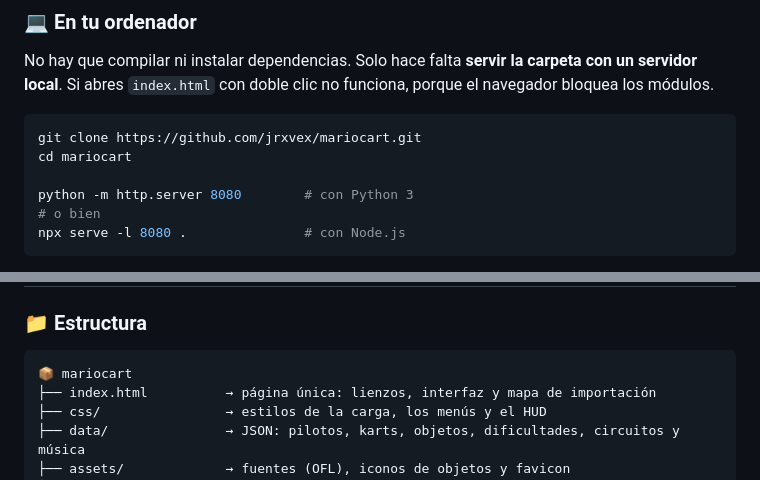
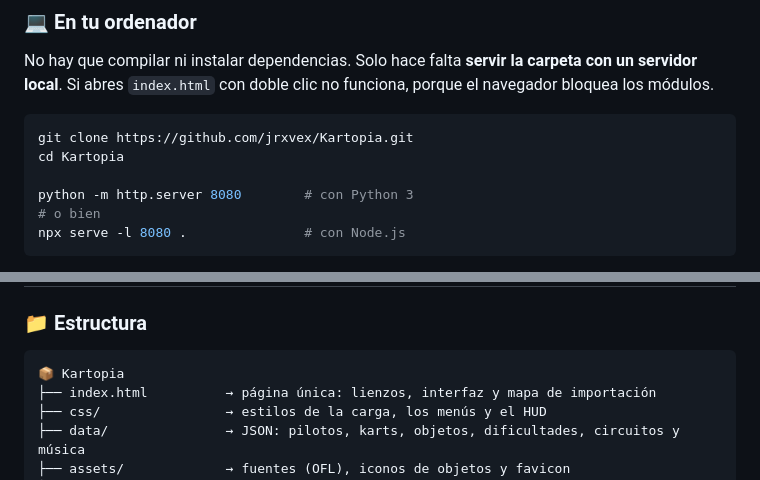
Before and after one commit to jrxvex/Kartopia, a Markdown page: README.md, 2 parts joined by grey strips. Rendered like a GitHub page.

Commit message:
README: use the renamed Kartopia repository in clone instructions
Co-Authored-By: Claude Opus 5.5 <noreply@anthropic.com>
Claude-Session: https://claude.ai/code/session_01Ec84pVEHDffB59abDrRNXn

````diff
--- a/README.md
+++ b/README.md
@@ -93,8 +93,8 @@ No hay que compilar ni instalar dependencias. Solo hace falta **servir la carpet
 local**. Si abres `index.html` con doble clic no funciona, porque el navegador bloquea los módulos.
 
 ```bash
-git clone https://github.com/jrxvex/mariocart.git
-cd mariocart
+git clone https://github.com/jrxvex/Kartopia.git
+cd Kartopia
 
 python -m http.server 8080        # con Python 3
 # o bien
@@ -247,7 +247,7 @@ velocidad, la aceleración, el manejo, el peso y el agarre fuera de pista.
 ### 📁 Estructura
 
 ```
-📦 mariocart
+📦 Kartopia
 ├── index.html          → página única: lienzos, interfaz y mapa de importación
 ├── css/                → estilos de la carga, los menús y el HUD
 ├── data/               → JSON: pilotos, karts, objetos, dificultades, circuitos y música
````
